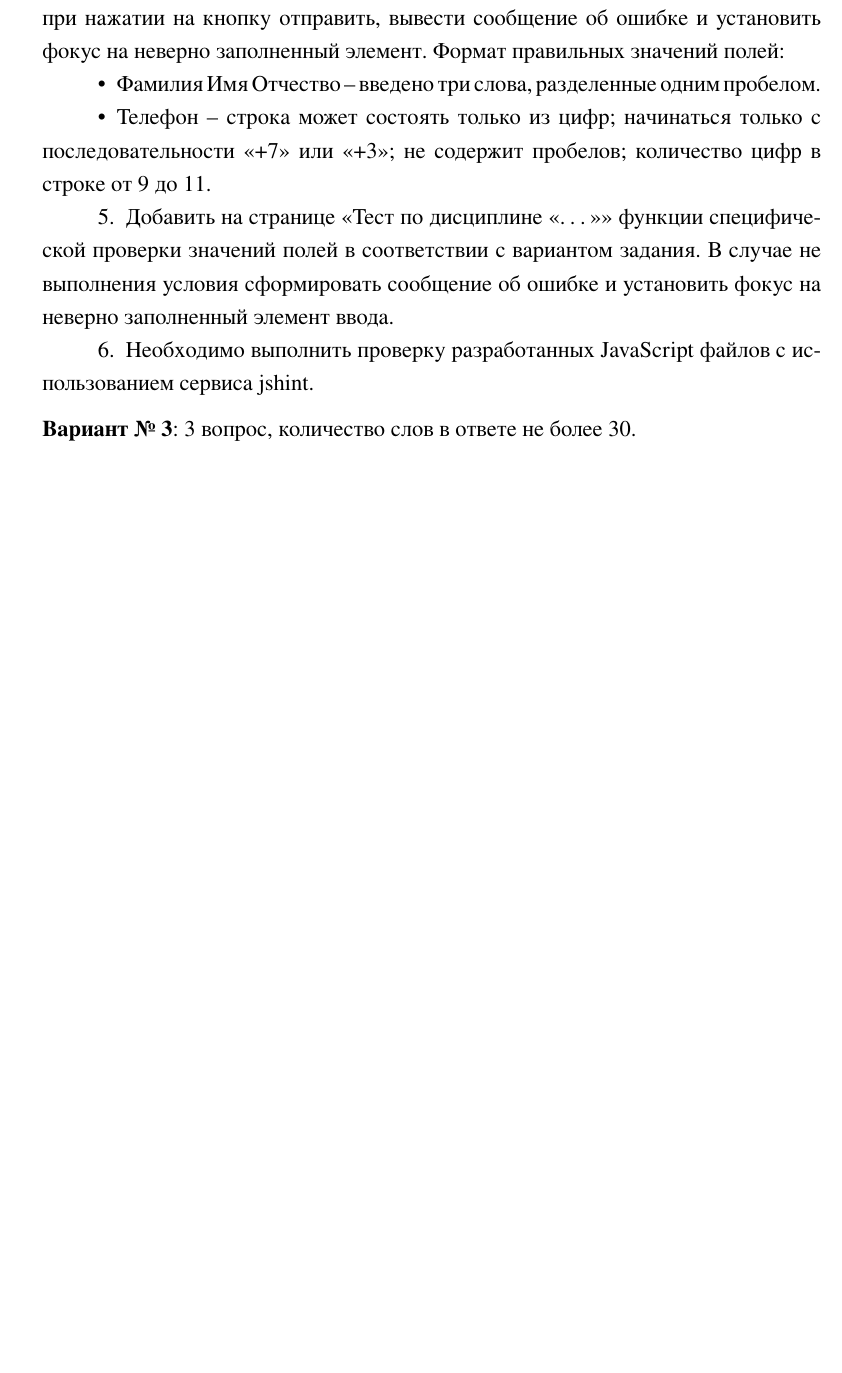
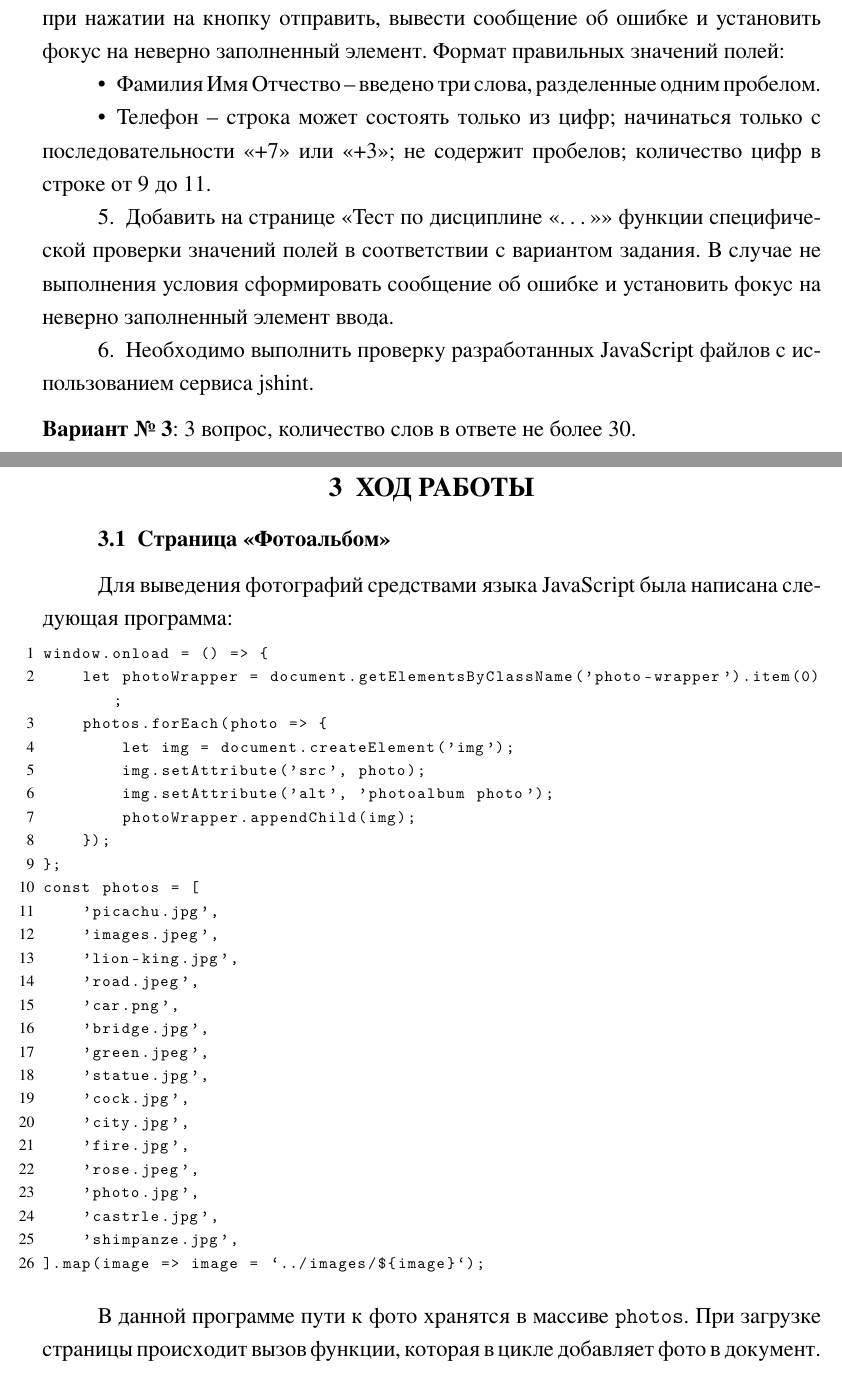
Before and after one commit to kgorbenko/SevSu, a LaTeX document (Web/Lab2/Report.tex): part of page 2 of 2 before the commit and two parts of pages 2 and 3 of 3 after it, the two joined at a grey line, cut so that both start at the same text, the shorter picture padded with empty space. The pictures show the PDF file Web/Lab2/Report.pdf that the author committed with the source.

Commit message:
Update report

```diff
--- a/Web/Lab2/Report.tex
+++ b/Web/Lab2/Report.tex
@@ -57,4 +57,41 @@ JavaScript.
           файлов с использованием сервиса jshint.
 \end{enumerate}
 \textbf{Вариант № 3}: 3 вопрос, количество слов в ответе не более 30.
+
+\section{Ход работы}
+\subsection{Страница \enquote{Фотоальбом}}
+Для выведения фотографий средствами языка JavaScript была написана\
+следующая программа:
+\begin{lstlisting}
+window.onload = () => {
+    let photoWrapper = document.getElementsByClassName('photo-wrapper').item(0);
+    photos.forEach(photo => {
+        let img = document.createElement('img');
+        img.setAttribute('src', photo);
+        img.setAttribute('alt', 'photoalbum photo');
+        photoWrapper.appendChild(img);
+    });
+};
+const photos = [
+    'picachu.jpg',
+    'images.jpeg',
+    'lion-king.jpg',
+    'road.jpeg',
+    'car.png',
+    'bridge.jpg',
+    'green.jpeg',
+    'statue.jpg',
+    'cock.jpg',
+    'city.jpg',
+    'fire.jpg',
+    'rose.jpeg',
+    'photo.jpg',
+    'castrle.jpg',
+    'shimpanze.jpg',
+].map(image => image = `../images/${image}`);
+\end{lstlisting}
+
+В данной программе пути к фото хранятся в массиве \code{photos}.
+При загрузке страницы происходит вызов функции, которая в цикле
+добавляет фото в документ.
 \end{document}
```
Also changed, not shown: Web/Lab2/Report.pdf.
